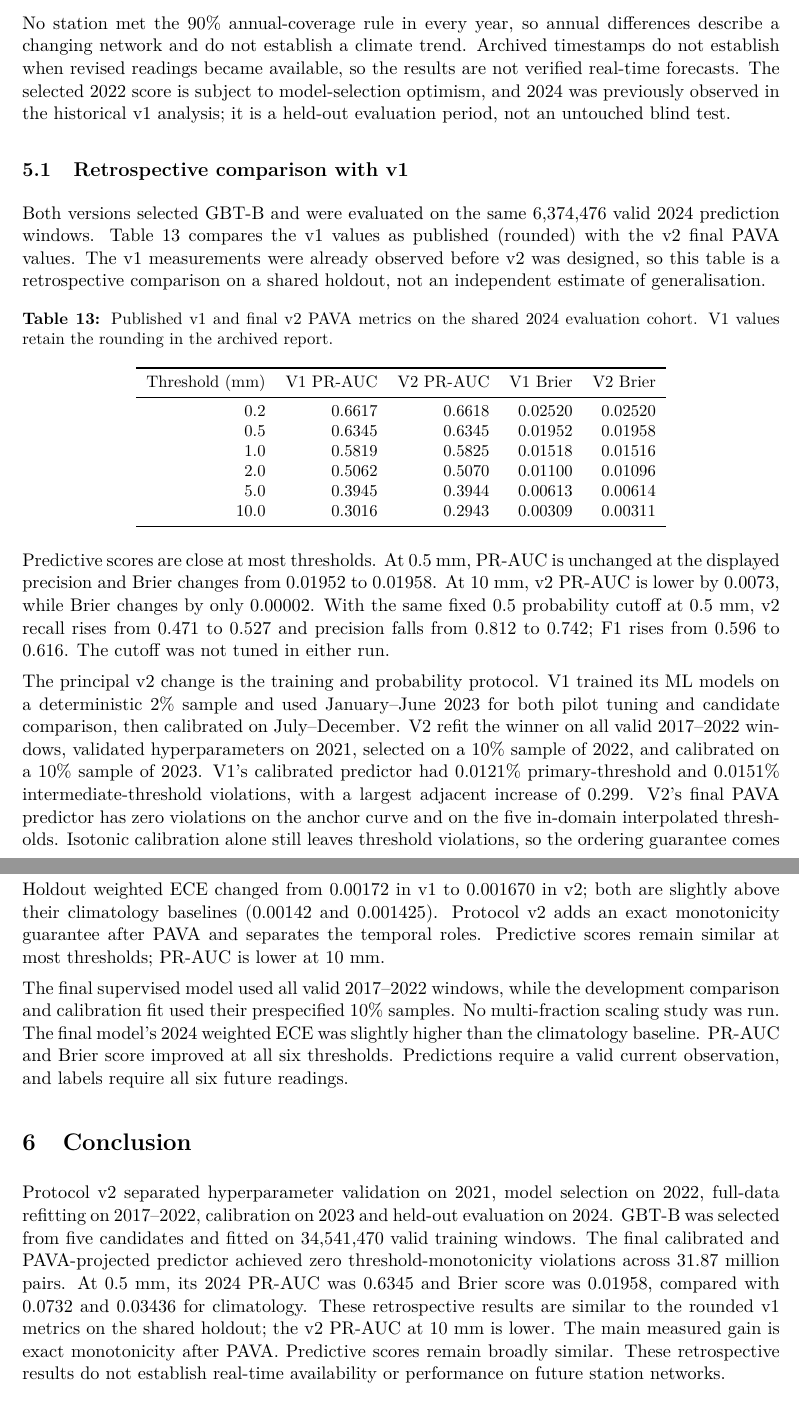
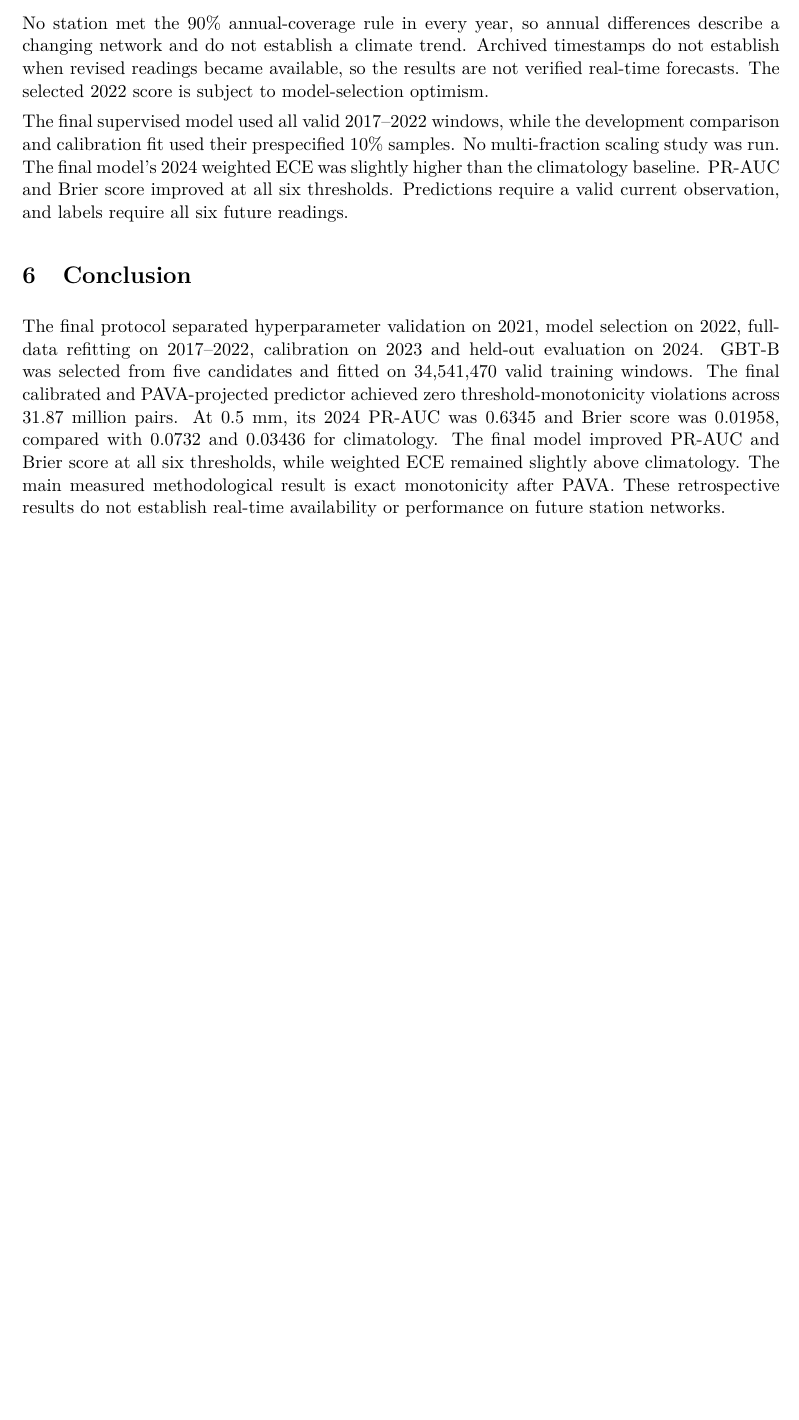
Before and after one commit to damminhtien/sg-rainfall-distributed-analysis-and-prediction, a LaTeX document (report/main.tex): two parts of pages 16 and 17 of 19 before the commit and part of page 16 of 18 after it, the two joined at a grey line, cut so that both start at the same text, the shorter picture padded with empty space. Compiled offline with pdfLaTeX.

Commit message:
docs: remove historical comparison from report

```diff
--- a/report/main.tex
+++ b/report/main.tex
@@ -758,59 +752,7 @@ No station met the 90\% annual-coverage rule in every year, so annual
 differences describe a changing network and do not establish a climate trend.
 Archived timestamps do not establish when revised readings became available,
 so the results are not verified real-time forecasts. The selected 2022 score
-is subject to model-selection optimism, and 2024 was previously observed in the
-historical v1 analysis; it is a held-out evaluation period, not an untouched
-blind test.
-
-\subsection{Retrospective comparison with v1}
-Both versions selected GBT-B and were evaluated on the same 6,374,476 valid
-2024 prediction windows. Table~\ref{tab:v1-v2} compares the v1 values as
-published (rounded) with the v2 final PAVA values. The v1 measurements were
-already observed before v2 was designed, so this table is a retrospective
-comparison on a shared holdout, not an independent estimate of generalisation.
-
-\begin{table}[htbp]
-\centering\small
-\caption{Published v1 and final v2 PAVA metrics on the shared 2024 evaluation
-cohort. V1 values retain the rounding in the archived report.}
-\label{tab:v1-v2}
-\begin{tabular}{r r r r r}
-\toprule
-Threshold (mm) & V1 PR-AUC & V2 PR-AUC & V1 Brier & V2 Brier \\
-\midrule
-0.2 & 0.6617 & 0.6618 & 0.02520 & 0.02520 \\
-0.5 & 0.6345 & 0.6345 & 0.01952 & 0.01958 \\
-1.0 & 0.5819 & 0.5825 & 0.01518 & 0.01516 \\
-2.0 & 0.5062 & 0.5070 & 0.01100 & 0.01096 \\
-5.0 & 0.3945 & 0.3944 & 0.00613 & 0.00614 \\
-10.0 & 0.3016 & 0.2943 & 0.00309 & 0.00311 \\
-\bottomrule
-\end{tabular}
-\end{table}
-
-Predictive scores are close at most thresholds. At 0.5~mm, PR-AUC is unchanged
-at the displayed precision and Brier changes from 0.01952 to 0.01958. At
-10~mm, v2 PR-AUC is lower by 0.0073, while Brier changes by only 0.00002.
-With the same fixed 0.5 probability cutoff at 0.5~mm, v2 recall rises from
-0.471 to 0.527 and precision falls from 0.812 to 0.742; F1 rises from 0.596
-to 0.616. The cutoff was not tuned in either run.
-
-The principal v2 change is the training and probability protocol. V1 trained
-its ML models on a deterministic 2\% sample and used January--June 2023 for
-both pilot tuning and candidate comparison, then calibrated on July--December.
-V2 refit the winner on all valid 2017--2022 windows, validated hyperparameters
-on 2021, selected on a 10\% sample of 2022, and calibrated on a 10\% sample of
-2023. V1's calibrated predictor had 0.0121\% primary-threshold and 0.0151\%
-intermediate-threshold violations, with a largest adjacent increase of 0.299.
-V2's final PAVA predictor has zero violations on the anchor curve and on the
-five in-domain interpolated thresholds. Isotonic calibration alone still
-leaves threshold violations, so the ordering guarantee comes from PAVA.
-
-Holdout weighted ECE changed from 0.00172 in v1 to 0.001670 in v2; both are
-slightly above their climatology baselines (0.00142 and 0.001425). Protocol v2
-adds an exact monotonicity guarantee after PAVA and separates the temporal
-roles. Predictive scores remain similar at most thresholds; PR-AUC is lower
-at 10~mm.
+is subject to model-selection optimism.
 
 The final supervised model used all valid 2017--2022 windows, while the
 development comparison and calibration fit used their prespecified 10\%
@@ -821,17 +763,17 @@ thresholds. Predictions require a valid current observation, and labels require
 all six future readings.
 
 \section{Conclusion}
-Protocol v2 separated hyperparameter validation on 2021, model selection on
+The final protocol separated hyperparameter validation on 2021, model selection on
 2022, full-data refitting on 2017--2022, calibration on 2023 and held-out
 evaluation on 2024. GBT-B was selected from five candidates and fitted on
 34,541,470 valid training windows. The final calibrated and PAVA-projected
 predictor achieved zero threshold-monotonicity violations across 31.87 million
 pairs. At 0.5~mm, its 2024 PR-AUC was 0.6345 and Brier score was 0.01958,
-compared with 0.0732 and 0.03436 for climatology. These retrospective results
-are similar to the rounded v1 metrics on the shared holdout; the v2 PR-AUC at
-10~mm is lower. The main measured gain is exact monotonicity after PAVA.
-Predictive scores remain broadly similar. These retrospective results do not
-establish real-time availability or performance on future station networks.
+compared with 0.0732 and 0.03436 for climatology. The final model improved
+PR-AUC and Brier score at all six thresholds, while weighted ECE remained
+slightly above climatology. The main measured methodological result is exact
+monotonicity after PAVA. These retrospective results do not establish real-time
+availability or performance on future station networks.
 
 \section*{AI use declaration}
 \addcontentsline{toc}{section}{AI use declaration}
```
Also changed, not shown: report/OUTLINE.md (+11 -24 lines), report/main.tex (14 more changed lines).
